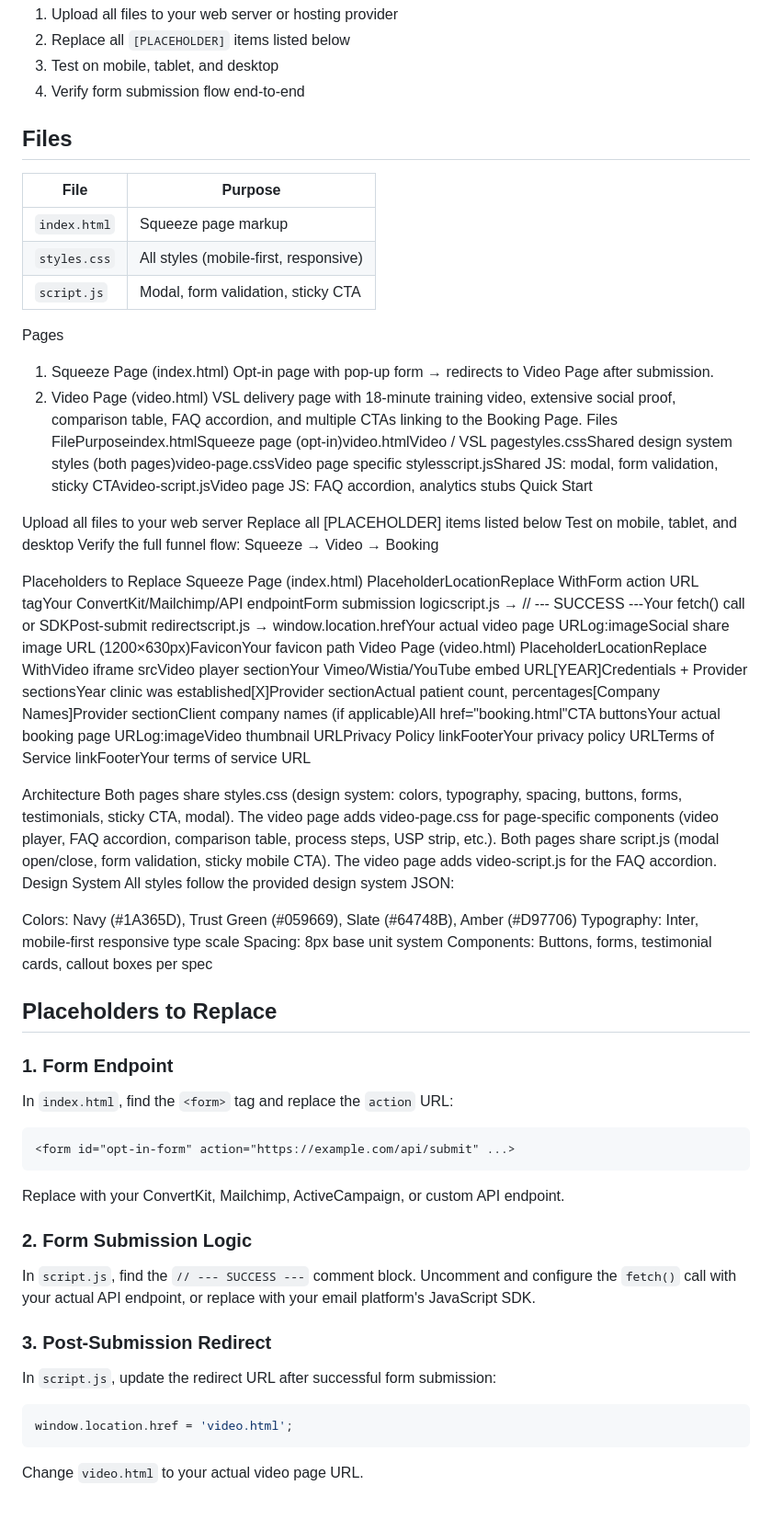
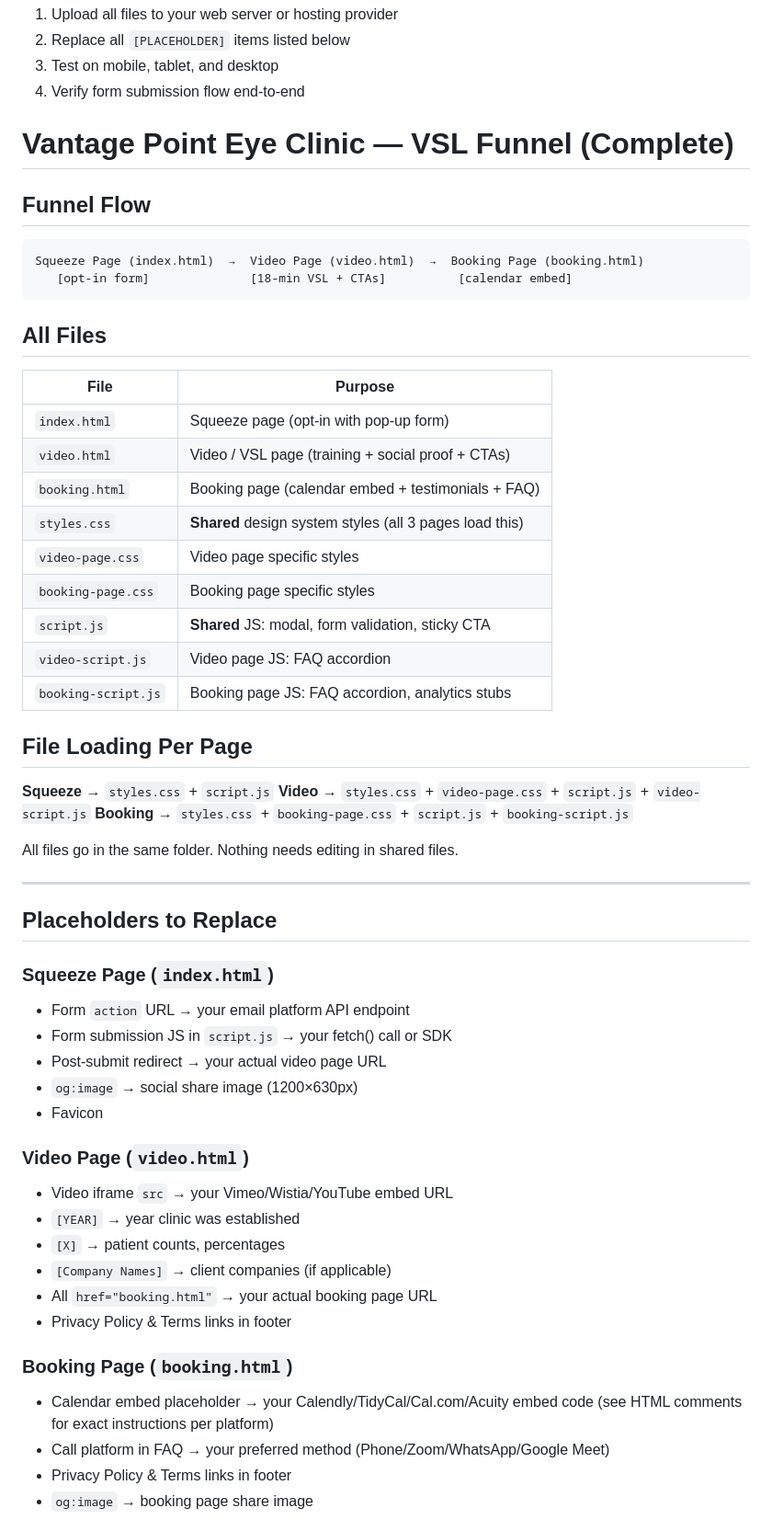
Before and after one commit to JedTheNerd/vantagepoint, a Markdown page: README.md, the part around one of its changes. Shown at 92% size. Drawn GitHub-style.

````diff
--- a/README.md
+++ b/README.md
@@ -7,62 +7,59 @@
 3. Test on mobile, tablet, and desktop
 4. Verify form submission flow end-to-end
 
-## Files
+# Vantage Point Eye Clinic — VSL Funnel (Complete)
+
+## Funnel Flow
+
+```
+Squeeze Page (index.html)  →  Video Page (video.html)  →  Booking Page (booking.html)
+   [opt-in form]              [18-min VSL + CTAs]          [calendar embed]
+```
+
+## All Files
 
 | File | Purpose |
 |------|---------|
-| `index.html` | Squeeze page markup |
-| `styles.css` | All styles (mobile-first, responsive) |
-| `script.js` | Modal, form validation, sticky CTA |
+| `index.html` | Squeeze page (opt-in with pop-up form) |
+| `video.html` | Video / VSL page (training + social proof + CTAs) |
+| `booking.html` | Booking page (calendar embed + testimonials + FAQ) |
+| `styles.css` | **Shared** design system styles (all 3 pages load this) |
+| `video-page.css` | Video page specific styles |
+| `booking-page.css` | Booking page specific styles |
+| `script.js` | **Shared** JS: modal, form validation, sticky CTA |
+| `video-script.js` | Video page JS: FAQ accordion |
+| `booking-script.js` | Booking page JS: FAQ accordion, analytics stubs |
 
-Pages
-1. Squeeze Page (index.html)
-Opt-in page with pop-up form → redirects to Video Page after submission.
-2. Video Page (video.html)
-VSL delivery page with 18-minute training video, extensive social proof, comparison table, FAQ accordion, and multiple CTAs linking to the Booking Page.
-Files
-FilePurposeindex.htmlSqueeze page (opt-in)video.htmlVideo / VSL pagestyles.cssShared design system styles (both pages)video-page.cssVideo page specific stylesscript.jsShared JS: modal, form validation, sticky CTAvideo-script.jsVideo page JS: FAQ accordion, analytics stubs
-Quick Start
+## File Loading Per Page
 
-Upload all files to your web server
-Replace all [PLACEHOLDER] items listed below
-Test on mobile, tablet, and desktop
-Verify the full funnel flow: Squeeze → Video → Booking
+**Squeeze** → `styles.css` + `script.js`
+**Video** → `styles.css` + `video-page.css` + `script.js` + `video-script.js`
+**Booking** → `styles.css` + `booking-page.css` + `script.js` + `booking-script.js`
 
+All files go in the same folder. Nothing needs editing in shared files.
 
-Placeholders to Replace
-Squeeze Page (index.html)
-PlaceholderLocationReplace WithForm action URL<form> tagYour ConvertKit/Mailchimp/API endpointForm submission logicscript.js → // --- SUCCESS ---Your fetch() call or SDKPost-submit redirectscript.js → window.location.hrefYour actual video page URLog:image<head>Social share image URL (1200×630px)Favicon<head>Your favicon path
-Video Page (video.html)
-PlaceholderLocationReplace WithVideo iframe srcVideo player sectionYour Vimeo/Wistia/YouTube embed URL[YEAR]Credentials + Provider sectionsYear clinic was established[X]Provider sectionActual patient count, percentages[Company Names]Provider sectionClient company names (if applicable)All href="booking.html"CTA buttonsYour actual booking page URLog:image<head>Video thumbnail URLPrivacy Policy linkFooterYour privacy policy URLTerms of Service linkFooterYour terms of service URL
-
-Architecture
-Both pages share styles.css (design system: colors, typography, spacing, buttons, forms, testimonials, sticky CTA, modal). The video page adds video-page.css for page-specific components (video player, FAQ accordion, comparison table, process steps, USP strip, etc.).
-Both pages share script.js (modal open/close, form validation, sticky mobile CTA). The video page adds video-script.js for the FAQ accordion.
-Design System
-All styles follow the provided design system JSON:
-
-Colors: Navy (#1A365D), Trust Green (#059669), Slate (#64748B), Amber (#D97706)
-Typography: Inter, mobile-first responsive type scale
-Spacing: 8px base unit system
-Components: Buttons, forms, testimonial cards, callout boxes per spec
+---
 
 ## Placeholders to Replace
 
-### 1. Form Endpoint
-In `index.html`, find the `<form>` tag and replace the `action` URL:
-```html
-<form id="opt-in-form" action="https://example.com/api/submit" ...>
-```
-Replace with your ConvertKit, Mailchimp, ActiveCampaign, or custom API endpoint.
+### Squeeze Page (`index.html`)
+- Form `action` URL → your email platform API endpoint
+- Form submission JS in `script.js` → your fetch() call or SDK
+- Post-submit redirect → your actual video page URL
+- `og:image` → social share image (1200×630px)
+- Favicon
 
-### 2. Form Submission Logic
-In `script.js`, find the `// --- SUCCESS ---` comment block. Uncomment and configure the `fetch()` call with your actual API endpoint, or replace with your email platform's JavaScript SDK.
+### Video Page (`video.html`)
+- Video iframe `src` → your Vimeo/Wistia/YouTube embed URL
+- `[YEAR]` → year clinic was established
+- `[X]` → patient counts, percentages
+- `[Company Names]` → client companies (if applicable)
+- All `href="booking.html"` → your actual booking page URL
+- Privacy Policy & Terms links in footer
 
-### 3. Post-Submission Redirect
-In `script.js`, update the redirect URL after successful form submission:
-```js
-window.location.href = 'video.html';
-```
-Change `video.html` to your actual video page URL.
+### Booking Page (`booking.html`)
+- Calendar embed placeholder → your Calendly/TidyCal/Cal.com/Acuity embed code (see HTML comments for exact instructions per platform)
+- Call platform in FAQ → your preferred method (Phone/Zoom/WhatsApp/Google Meet)
+- Privacy Policy & Terms links in footer
+- `og:image` → booking page share image
 
````
Also changed, not shown: other parts of README.md (+15 -23 lines).
